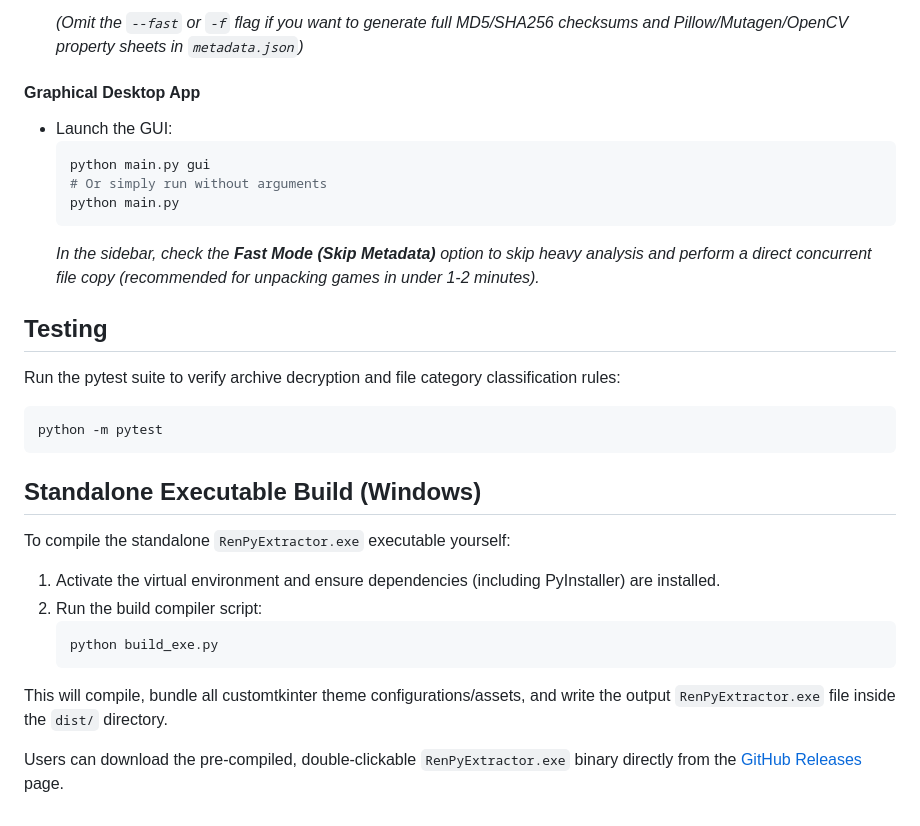
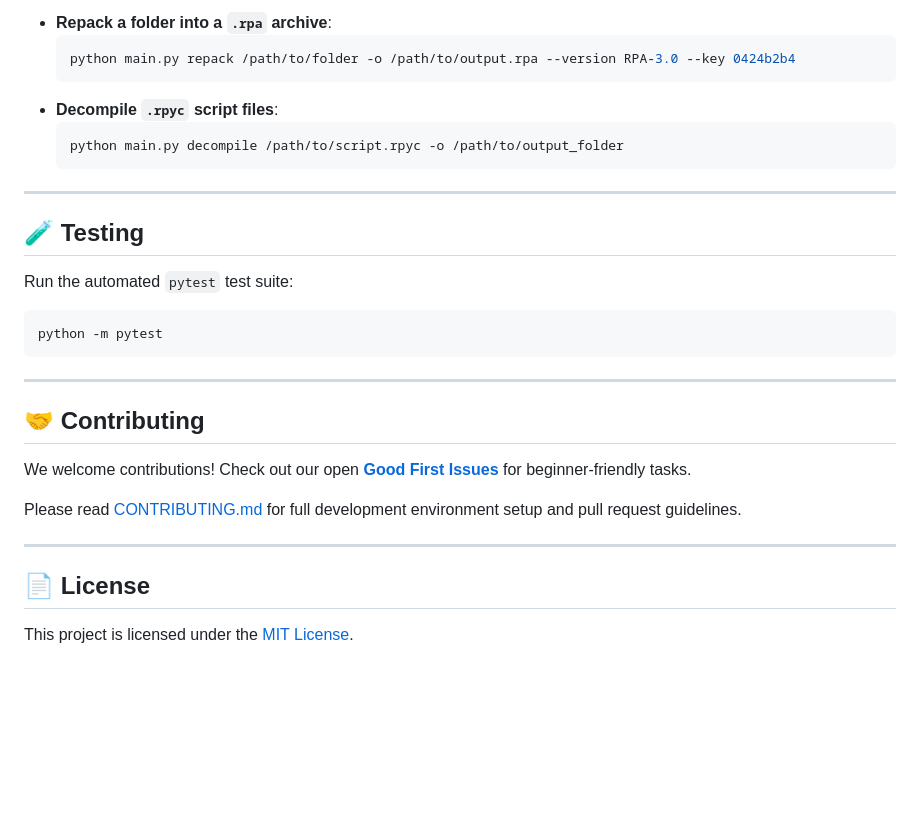
Before and after one commit to abhishek-s12/rpa-extractor, a Markdown page: README.md, the part around one of its changes. GitHub-like rendering; blank space fills up the shorter version.

````diff
--- a/README.md
+++ b/README.md
@@ -66,29 +76,32 @@ renpy-extractor/
   ```
-  *(Omit the `--fast` or `-f` flag if you want to generate full MD5/SHA256 checksums and Pillow/Mutagen/OpenCV property sheets in `metadata.json`)*
+- **Repack a folder into a `.rpa` archive**:
+  ```bash
+  python main.py repack /path/to/folder -o /path/to/output.rpa --version RPA-3.0 --key 0424b2b4
+  ```
+- **Decompile `.rpyc` script files**:
+  ```bash
+  python main.py decompile /path/to/script.rpyc -o /path/to/output_folder
+  ```
 
-#### Graphical Desktop App
-- Launch the GUI:
-  ```bash
-  python main.py gui
-  # Or simply run without arguments
-  python main.py
-  ```
-  *In the sidebar, check the **Fast Mode (Skip Metadata)** option to skip heavy analysis and perform a direct concurrent file copy (recommended for unpacking games in under 1-2 minutes).*
+---
 
-## Testing
-Run the pytest suite to verify archive decryption and file category classification rules:
+## 🧪 Testing
+
+Run the automated `pytest` test suite:
 ```bash
 python -m pytest
 ```
 
-## Standalone Executable Build (Windows)
+---
 
-To compile the standalone `RenPyExtractor.exe` executable yourself:
-1. Activate the virtual environment and ensure dependencies (including PyInstaller) are installed.
-2. Run the build compiler script:
-   ```bash
-   python build_exe.py
-   ```
-This will compile, bundle all customtkinter theme configurations/assets, and write the output `RenPyExtractor.exe` file inside the `dist/` directory.
+## 🤝 Contributing
 
-Users can download the pre-compiled, double-clickable `RenPyExtractor.exe` binary directly from the [GitHub Releases](https://github.com/abhishek-s12/rpa-extractor/releases) page.
+We welcome contributions! Check out our open **[Good First Issues](https://github.com/abhishek-s12/rpa-extractor/issues?q=is%3Aissue+is%3Aopen+label%3A%22good+first+issue%22)** for beginner-friendly tasks.
+
+Please read [CONTRIBUTING.md](CONTRIBUTING.md) for full development environment setup and pull request guidelines.
+
+---
+
+## 📄 License
+
+This project is licensed under the [MIT License](LICENSE).
````
Also changed, not shown: other parts of README.md (+52 -42 lines), CONTRIBUTING.md (added, +113 -0 lines).
